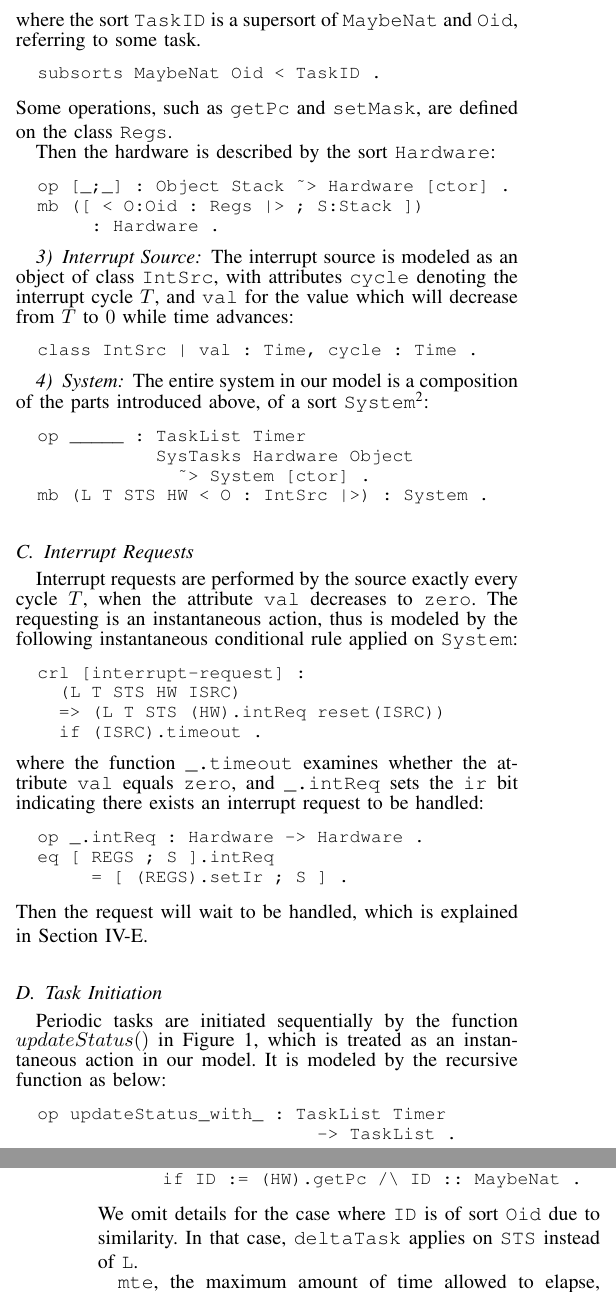
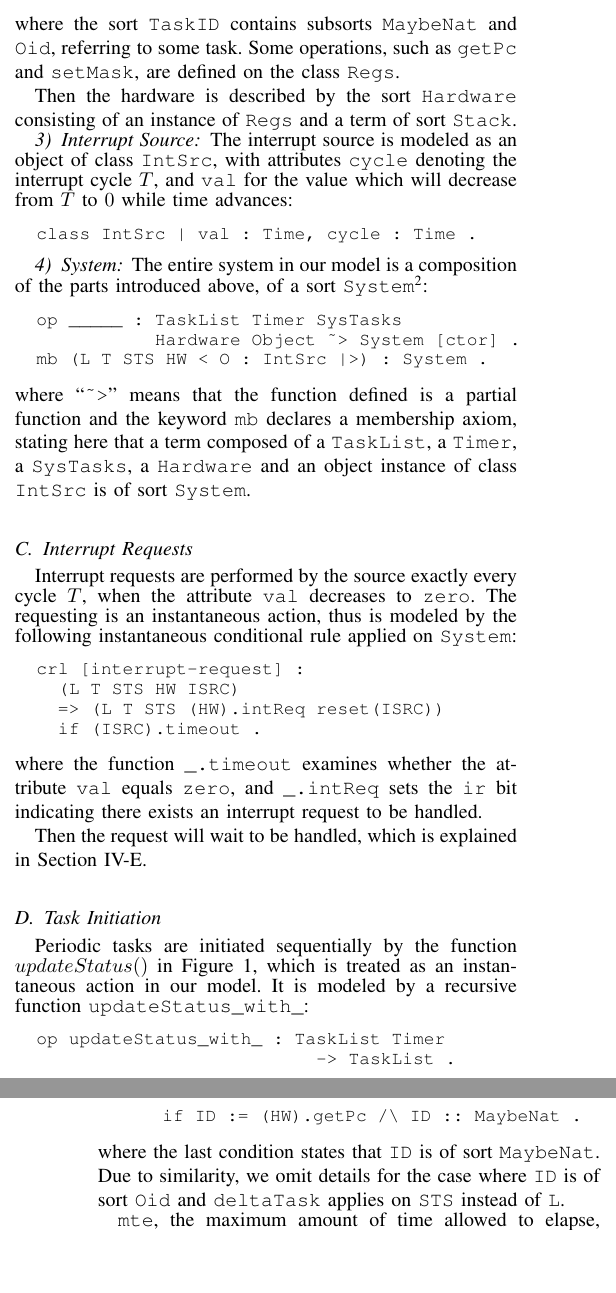
Before and after one commit to JiaxiangLIU/verification, a LaTeX paper (RMS/submission.tex): two parts of the columns of pages 4 and 6 of 10, joined at a grey line, cut so that both start at the same text, the shorter picture padded with empty space. Compiled offline with pdfLaTeX.

Commit message:
up to Section V (not included)

```diff
--- a/RMS/submission.tex
+++ b/RMS/submission.tex
@@ -1136,20 +1136,25 @@ request bit, respectively.
   class Regs | pc : TaskID,
                mask : Bool, ir : Bool .
 \end{verbatim}
-where the sort \verb|TaskID| is a supersort of \verb|MaybeNat| and
+where the sort \verb|TaskID| contains subsorts \verb|MaybeNat| and
 \verb|Oid|, referring to some task.
+\hide{
 \begin{verbatim}
   subsorts MaybeNat Oid < TaskID .
 \end{verbatim}
+}
 Some operations, such as \verb|getPc| and \verb|setMask|, are defined
 on the class \verb|Regs|.
 
-Then the hardware is described by the sort \verb|Hardware|:
+Then the hardware is described by the sort \verb|Hardware| consisting
+of an instance of \verb|Regs| and a term of sort \verb|Stack|.
+\hide{
 \begin{verbatim}
   op [_;_] : Object Stack ~> Hardware [ctor] .
   mb ([ < O:Oid : Regs |> ; S:Stack ])
        : Hardware .
 \end{verbatim}
+}
 
 \subsubsection{Interrupt Source}
 The interrupt source is modeled as an object of class \verb|IntSrc|,
@@ -1162,14 +1167,19 @@ time advances:
 
 \subsubsection{System}
 The entire system in our model is a composition of the parts
-introduced above, of a sort \verb|System|\footnote{Some variable
-  declarations are not shown for simplicity.}:
-\begin{verbatim}
-  op _____ : TaskList Timer
-             SysTasks Hardware Object
-               ~> System [ctor] .
+introduced above, of a sort \verb|System|\footnote{Following the Maude
+  convention, variables would be written in capital letters. Some
+  variable declarations are not shown for simplicity.}:
+\begin{verbatim}
+  op _____ : TaskList Timer SysTasks
+             Hardware Object ~> System [ctor] .
   mb (L T STS HW < O : IntSrc |>) : System .
 \end{verbatim}
+where ``\verb|~>|'' means that the function defined is a partial
+function and the keyword \verb|mb| declares a membership axiom,
+stating here that a term composed of a \verb|TaskList|, a
+\verb|Timer|, a \verb|SysTasks|, a \verb|Hardware| and an object
+instance of class \verb|IntSrc| is of sort \verb|System|.
 
 \subsection{Interrupt Requests}
 \label{ss:ir}
@@ -1198,13 +1211,9 @@ Section~\ref{ss:inthandling}.
 \label{ss:init}
 Periodic tasks are initiated sequentially by the function
 $updateStatus()$ in Figure~\ref{a:schedule}, which is treated as an
-instantaneous action in our model. It is modeled by the recursive
-function as below:
+instantaneous action in our model. It is modeled by a recursive
+function \verb|updateStatus_with_|:
 \begin{verbatim}
   op updateStatus_with_ : TaskList Timer
                             -> TaskList .
-  eq updateStatus null with TIMER = null .
-  eq updateStatus (TASK :: L) with TIMER
-     = (update TASK with TIMER)
-       :: (updateStatus L with TIMER) .
-\end{verbatim}
+\end{verbatim}
@@ -1378,9 +1396,10 @@ latter decreases, respectively:
          T STS HW (deltaIS(ISRC, R)))
       if ID := (HW).getPc /\ ID :: MaybeNat .
 \end{verbatim}
-We omit details for the case where \verb|ID| is of sort \verb|Oid| due
-to similarity. In that case, \verb|deltaTask| applies on \verb|STS|
-instead of \verb|L|.
+where the last condition states that \verb|ID| is of sort
+\verb|MaybeNat|. Due to similarity, we omit details for the case where
+\verb|ID| is of sort \verb|Oid| and \verb|deltaTask| applies on
+\verb|STS| instead of \verb|L|.
 
 \verb|mte|, the maximum amount of time allowed to elapse, depends on
 when the next instantaneous action must perform. Therefore, it is
```
Also changed, not shown: RMS/submission.tex (67 more changed lines).
